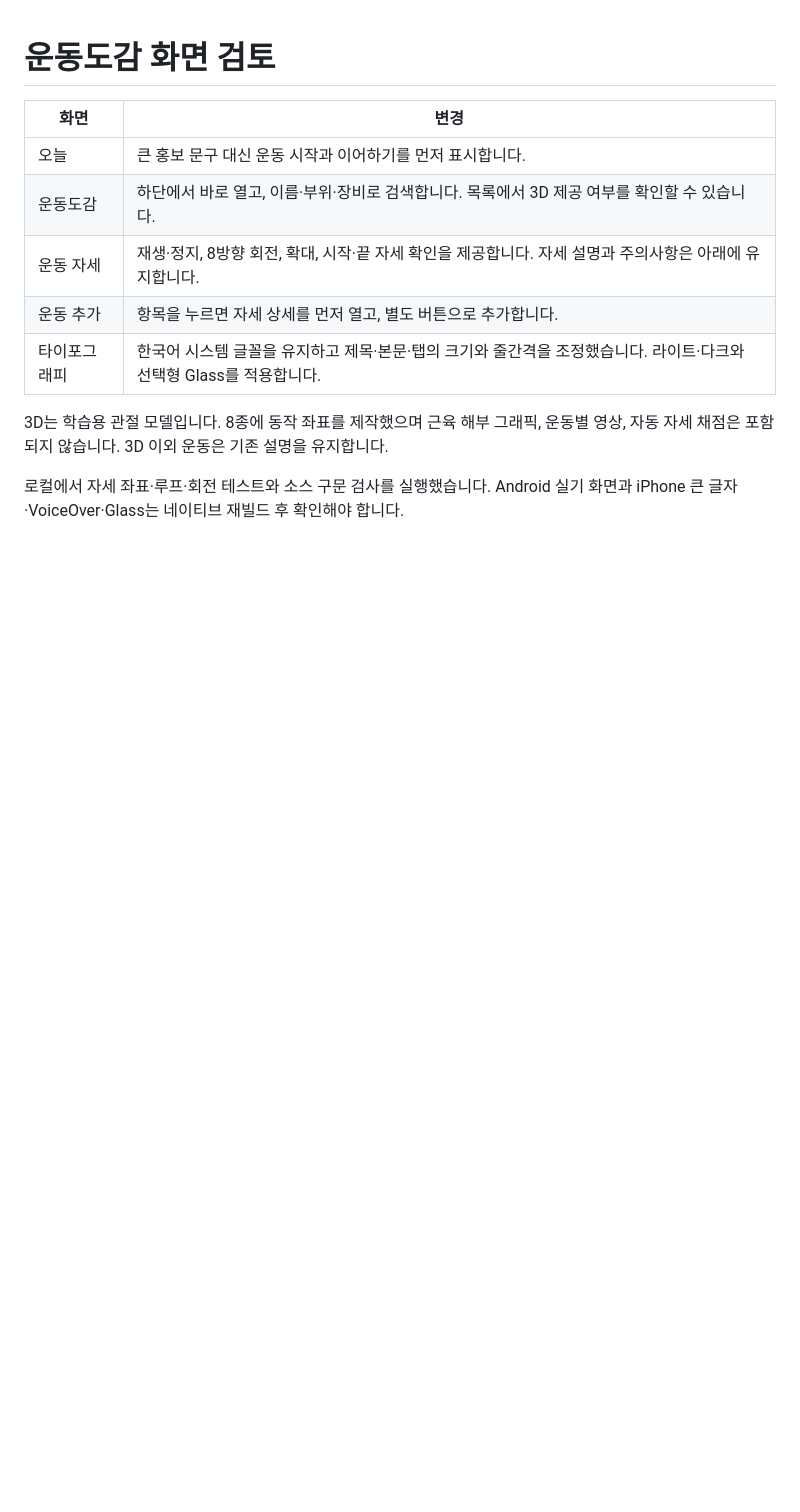
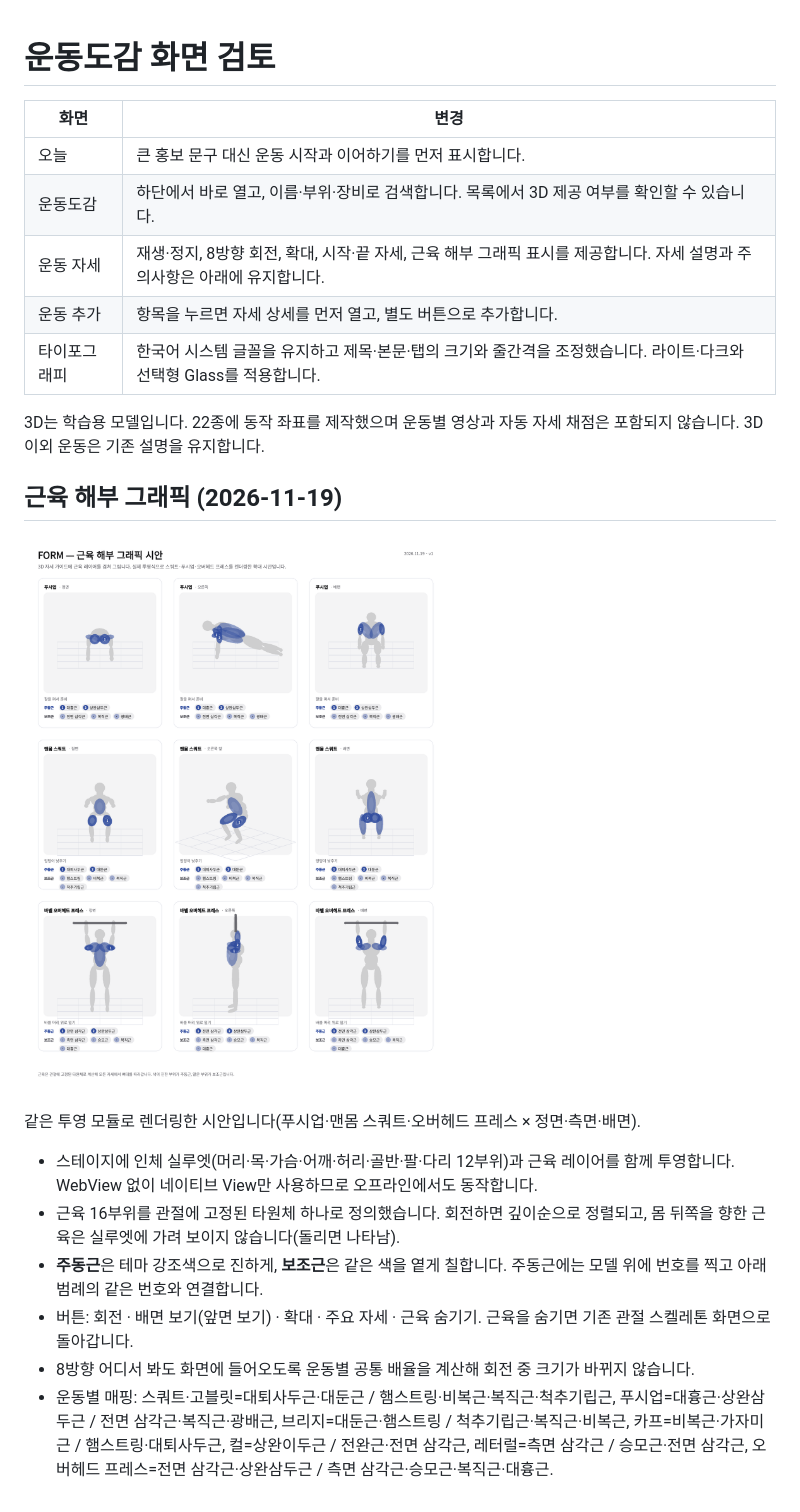
Before and after one commit to M0lli2/form-fitness, a Markdown page: docs/MOTION-GUIDE.md, the part around the change. Drawn GitHub-style; pictures changed too: docs/screenshots/muscle-guide-anatomy.png (added); blank space fills up the shorter version.

```diff
--- a/docs/MOTION-GUIDE.md
+++ b/docs/MOTION-GUIDE.md
@@ -4,10 +4,21 @@
 |---|---|
 | 오늘 | 큰 홍보 문구 대신 운동 시작과 이어하기를 먼저 표시합니다. |
 | 운동도감 | 하단에서 바로 열고, 이름·부위·장비로 검색합니다. 목록에서 3D 제공 여부를 확인할 수 있습니다. |
-| 운동 자세 | 재생·정지, 8방향 회전, 확대, 시작·끝 자세 확인을 제공합니다. 자세 설명과 주의사항은 아래에 유지합니다. |
+| 운동 자세 | 재생·정지, 8방향 회전, 확대, 시작·끝 자세, 근육 해부 그래픽 표시를 제공합니다. 자세 설명과 주의사항은 아래에 유지합니다. |
 | 운동 추가 | 항목을 누르면 자세 상세를 먼저 열고, 별도 버튼으로 추가합니다. |
 | 타이포그래피 | 한국어 시스템 글꼴을 유지하고 제목·본문·탭의 크기와 줄간격을 조정했습니다. 라이트·다크와 선택형 Glass를 적용합니다. |
 
-3D는 학습용 관절 모델입니다. 8종에 동작 좌표를 제작했으며 근육 해부 그래픽, 운동별 영상, 자동 자세 채점은 포함되지 않습니다. 3D 이외 운동은 기존 설명을 유지합니다.
+3D는 학습용 모델입니다. 22종에 동작 좌표를 제작했으며 운동별 영상과 자동 자세 채점은 포함되지 않습니다. 3D 이외 운동은 기존 설명을 유지합니다.
 
-로컬에서 자세 좌표·루프·회전 테스트와 소스 구문 검사를 실행했습니다. Android 실기 화면과 iPhone 큰 글자·VoiceOver·Glass는 네이티브 재빌드 후 확인해야 합니다.
+## 근육 해부 그래픽 (2026-11-19)
+
+![운동별 근육 해부 그래픽](screenshots/muscle-guide-anatomy.png)
+
+같은 투영 모듈로 렌더링한 시안입니다(푸시업·맨몸 스쿼트·오버헤드 프레스 × 정면·측면·배면).
+
+- 스테이지에 인체 실루엣(머리·목·가슴·어깨·허리·골반·팔·다리 12부위)과 근육 레이어를 함께 투영합니다. WebView 없이 네이티브 View만 사용하므로 오프라인에서도 동작합니다.
+- 근육 16부위를 관절에 고정된 타원체 하나로 정의했습니다. 회전하면 깊이순으로 정렬되고, 몸 뒤쪽을 향한 근육은 실루엣에 가려 보이지 않습니다(돌리면 나타남).
+- **주동근**은 테마 강조색으로 진하게, **보조근**은 같은 색을 옅게 칠합니다. 주동근에는 모델 위에 번호를 찍고 아래 범례의 같은 번호와 연결합니다.
+- 버튼: 회전 · 배면 보기(앞면 보기) · 확대 · 주요 자세 · 근육 숨기기. 근육을 숨기면 기존 관절 스켈레톤 화면으로 돌아갑니다.
+- 8방향 어디서 봐도 화면에 들어오도록 운동별 공통 배율을 계산해 회전 중 크기가 바뀌지 않습니다.
+- 운동별 매핑: 스쿼트·고블릿=대퇴사두근·대둔근 / 햄스트링·비복근·복직근·척추기립근, 푸시업=대흉근·상완삼두근 / 전면 삼각근·복직근·광배근, 브리지=대둔근·햄스트링 / 척추기립근·복직근·비복근, 카프=비복근·가자미근 / 햄스트링·대퇴사두근, 컬=상완이두근 / 전완근·전면 삼각근, 레터럴=측면 삼각근 / 승모근·전면 삼각근, 오버헤드 프레스=전면 삼각근·상완삼두근 / 측면 삼각근·승모근·복직근·대흉근.
```
Also changed, not shown: README.md (+8 -3 lines), 13 other files.
